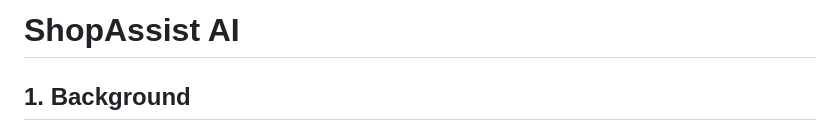
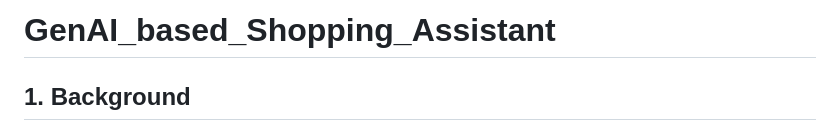
Before and after one commit to dynamicanupam/GenAI_based_Shopping_Assistant, a Markdown page: ReadMe.md, the part around the change. Drawn GitHub-style.

```diff
--- a/ReadMe.md
+++ b/ReadMe.md
@@ -1,4 +1,5 @@
-# ShopAssist AI
+# GenAI_based_Shopping_Assistant
+
 
 ## 1. Background
 In today's digital age, online shopping has become the go-to option for many consumers. However, the overwhelming number of choices and the lack of personalized assistance can make the shopping experience daunting. To address this, we have developed ShopAssist AI, a chatbot that combines the power of large language models and rule-based functions to ensure accurate and reliable information delivery.
```
